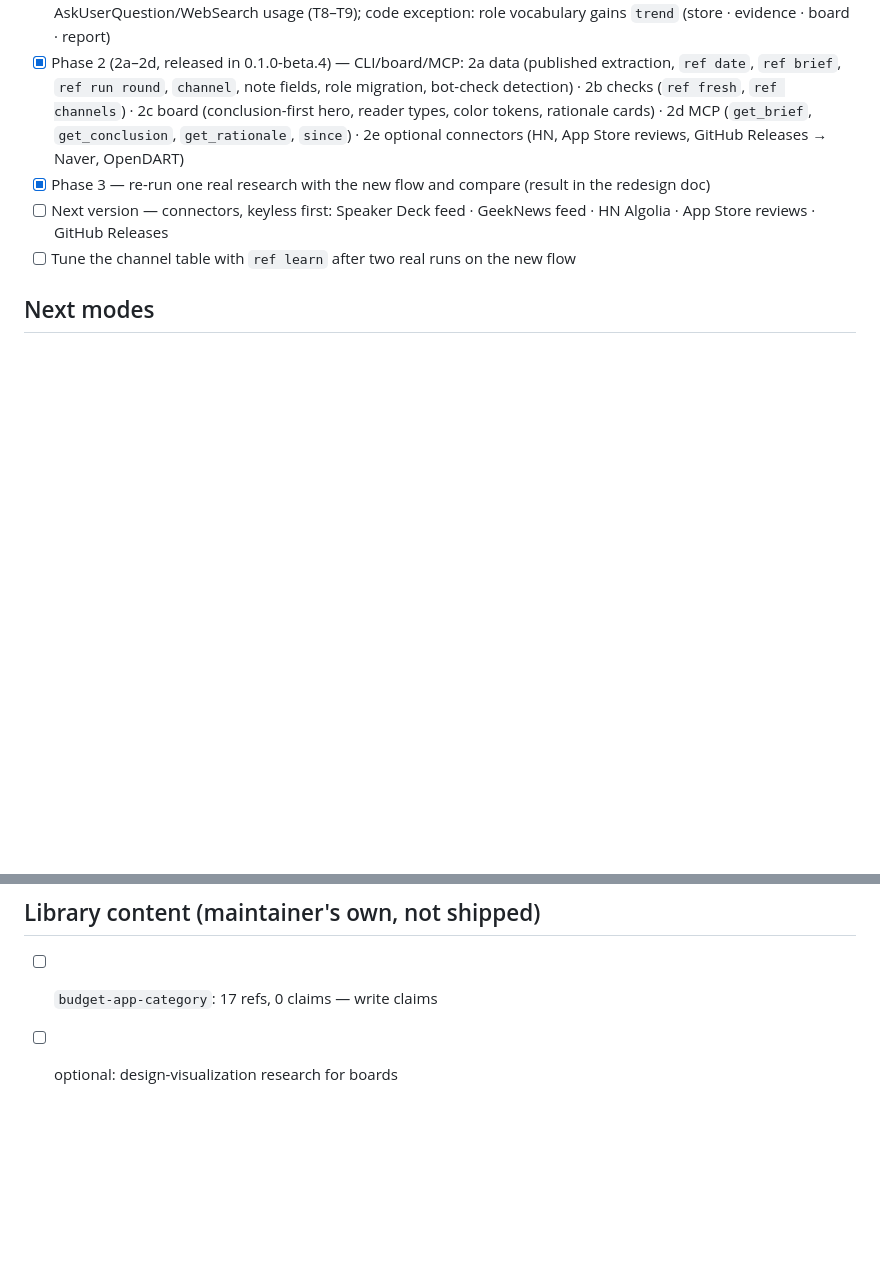
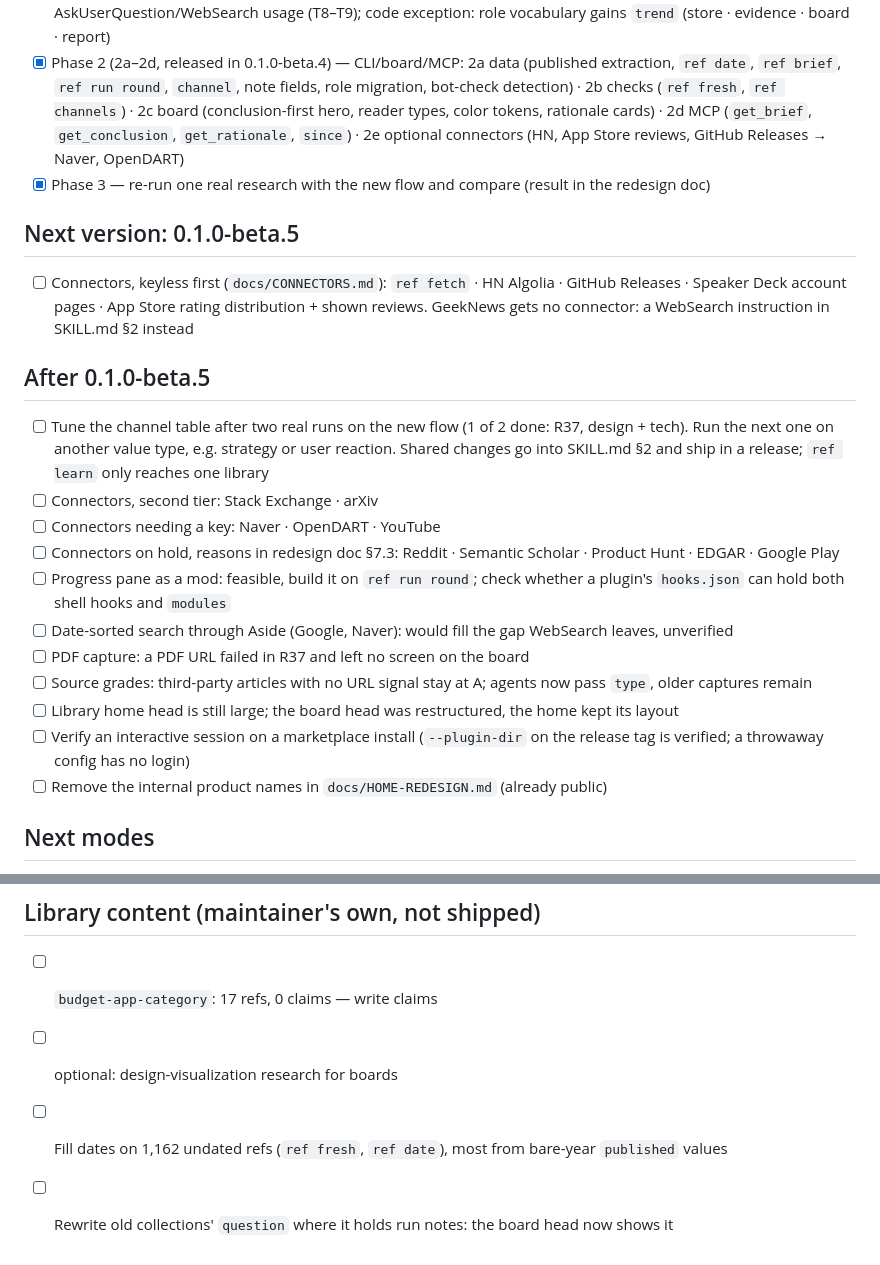
Before and after one commit to Fox-Yeom/reference-research, a Markdown page: docs/ROADMAP.md, 2 parts joined by grey strips. GitHub-like rendering; blank space fills up the shorter version.

```diff
--- a/docs/ROADMAP.md
+++ b/docs/ROADMAP.md
@@ -23,8 +23,22 @@ Goal frame: references must serve 5 purposes (시행착오 절감 · 벤치마
 - [x] Phase 1 — SKILL.md: brief-first question loop (Q1–Q5), recency-first looping search with a 12-month freshness rule (F1–F3), value-type channel table (C1–C2), 6-part rationale notes (W1), conclusion-first summary order (R1), AskUserQuestion/WebSearch usage (T8–T9); code exception: role vocabulary gains `trend` (store · evidence · board · report)
 - [x] Phase 2 (2a–2d, released in 0.1.0-beta.4) — CLI/board/MCP: 2a data (published extraction, `ref date`, `ref brief`, `ref run round`, `channel`, note fields, role migration, bot-check detection) · 2b checks (`ref fresh`, `ref channels`) · 2c board (conclusion-first hero, reader types, color tokens, rationale cards) · 2d MCP (`get_brief`, `get_conclusion`, `get_rationale`, `since`) · 2e optional connectors (HN, App Store reviews, GitHub Releases → Naver, OpenDART)
 - [x] Phase 3 — re-run one real research with the new flow and compare (result in the redesign doc)
-- [ ] Next version — connectors, keyless first: Speaker Deck feed · GeekNews feed · HN Algolia · App Store reviews · GitHub Releases
-- [ ] Tune the channel table with `ref learn` after two real runs on the new flow
+
+## Next version: 0.1.0-beta.5
+- [ ] Connectors, keyless first (`docs/CONNECTORS.md`): `ref fetch` · HN Algolia · GitHub Releases · Speaker Deck account pages · App Store rating distribution + shown reviews. GeekNews gets no connector: a WebSearch instruction in SKILL.md §2 instead
+
+## After 0.1.0-beta.5
+- [ ] Tune the channel table after two real runs on the new flow (1 of 2 done: R37, design + tech). Run the next one on another value type, e.g. strategy or user reaction. Shared changes go into SKILL.md §2 and ship in a release; `ref learn` only reaches one library
+- [ ] Connectors, second tier: Stack Exchange · arXiv
+- [ ] Connectors needing a key: Naver · OpenDART · YouTube
+- [ ] Connectors on hold, reasons in redesign doc §7.3: Reddit · Semantic Scholar · Product Hunt · EDGAR · Google Play
+- [ ] Progress pane as a mod: feasible, build it on `ref run round`; check whether a plugin's `hooks.json` can hold both shell hooks and `modules`
+- [ ] Date-sorted search through Aside (Google, Naver): would fill the gap WebSearch leaves, unverified
+- [ ] PDF capture: a PDF URL failed in R37 and left no screen on the board
+- [ ] Source grades: third-party articles with no URL signal stay at A; agents now pass `type`, older captures remain
+- [ ] Library home head is still large; the board head was restructured, the home kept its layout
+- [ ] Verify an interactive session on a marketplace install (`--plugin-dir` on the release tag is verified; a throwaway config has no login)
+- [ ] Remove the internal product names in `docs/HOME-REDESIGN.md` (already public)
 
 ## Next modes
 - [ ] **dev mode** (`domain: dev`): library/architecture comparison — repos, docs, benchmarks, issues as sources; anti-pattern claims
@@ -33,3 +47,5 @@ Goal frame: references must serve 5 purposes (시행착오 절감 · 벤치마
 ## Library content (maintainer's own, not shipped)
 - [ ] `budget-app-category`: 17 refs, 0 claims — write claims
 - [ ] optional: design-visualization research for boards
+- [ ] Fill dates on 1,162 undated refs (`ref fresh`, `ref date`), most from bare-year `published` values
+- [ ] Rewrite old collections' `question` where it holds run notes: the board head now shows it
```
Also changed, not shown: docs/CONNECTORS.md (added, +278 -0 lines), docs/DECISIONS.md (+3 -0 lines).
